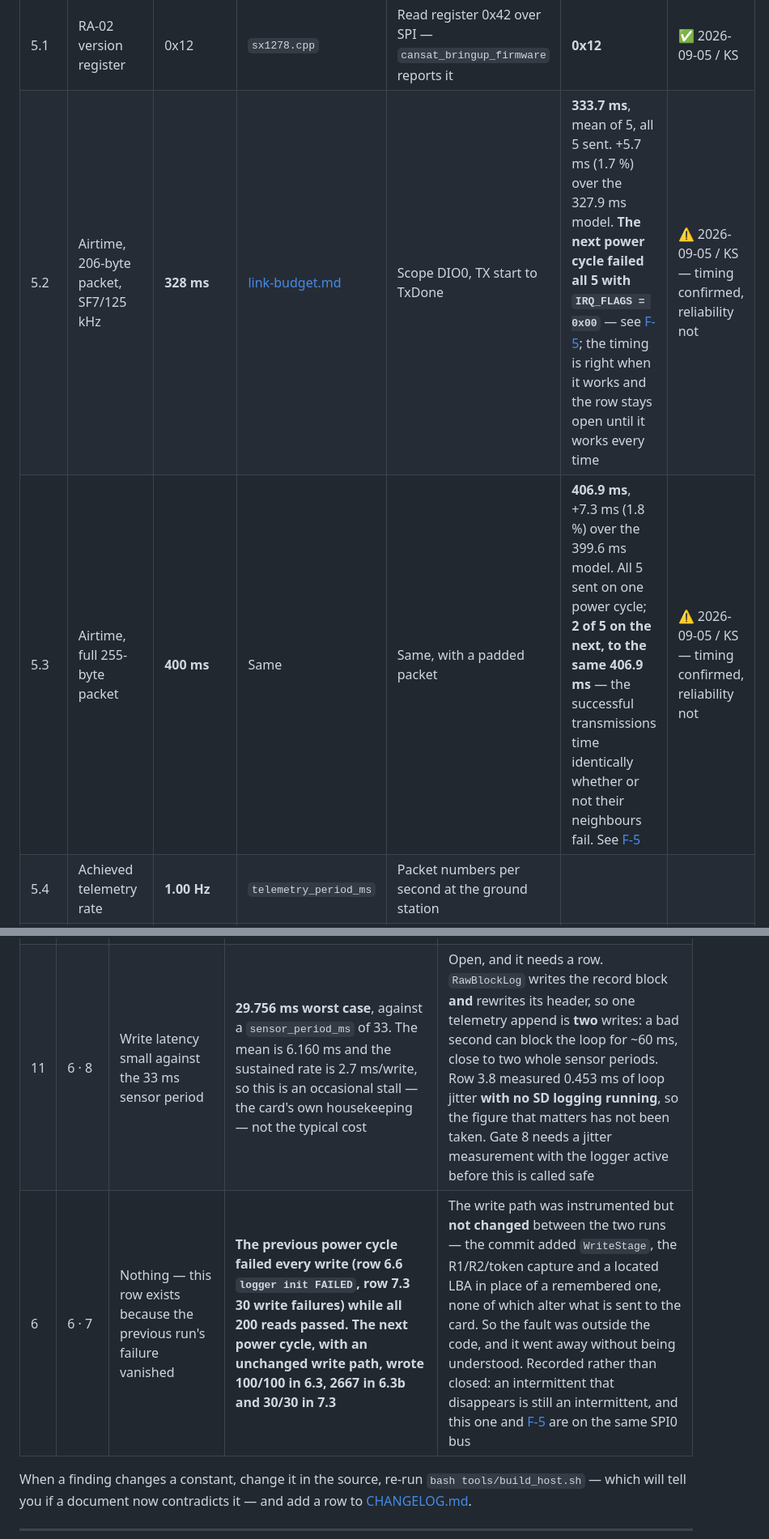
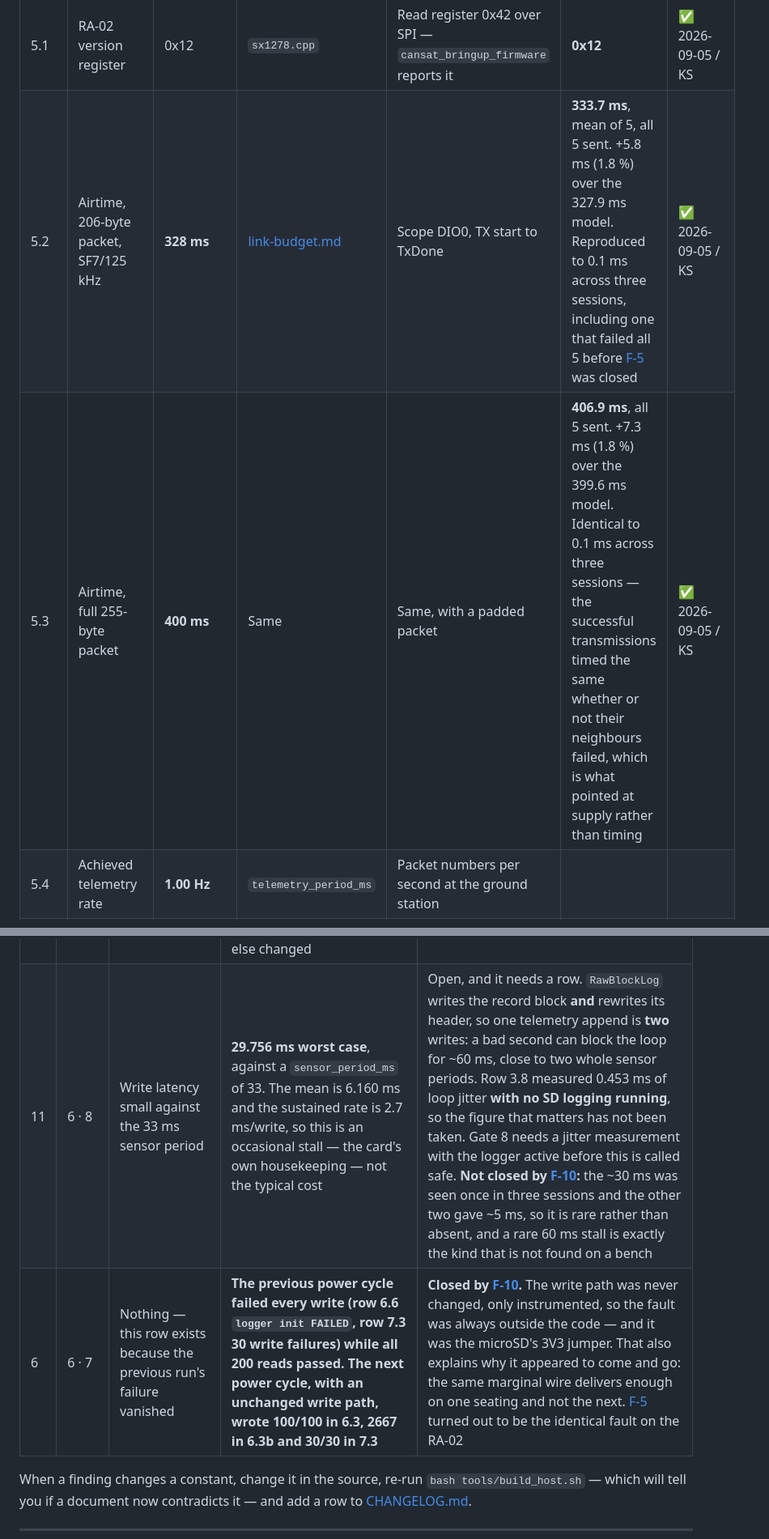
Before and after one commit to KunjSorathiya/CanSat-2026, a Markdown page: documentation/testing/bring-up-record.md, 2 parts joined by grey strips. Shown at 81% size. Rendered like a GitHub page.

```diff
--- a/documentation/testing/bring-up-record.md
+++ b/documentation/testing/bring-up-record.md
@@ -339,8 +339,8 @@ computed airtime that has never been observed.
 | # | Quantity | Predicted | Source | How to measure | Measured | Verdict |
 |---|---|---|---|---|---|---|
 | 5.1 | RA-02 version register | 0x12 | `sx1278.cpp` | Read register 0x42 over SPI — `cansat_bringup_firmware` reports it | **0x12** | ✅ 2026-09-05 / KS |
-| 5.2 | Airtime, 206-byte packet, SF7/125 kHz | **328 ms** | [link-budget.md](../design/link-budget.md) | Scope DIO0, TX start to TxDone | **333.7 ms**, mean of 5, all 5 sent. +5.7 ms (1.7 %) over the 327.9 ms model. **The next power cycle failed all 5 with `IRQ_FLAGS = 0x00`** — see [F-5](#findings); the timing is right when it works and the row stays open until it works every time | ⚠️ 2026-09-05 / KS — timing confirmed, reliability not |
-| 5.3 | Airtime, full 255-byte packet | **400 ms** | Same | Same, with a padded packet | **406.9 ms**, +7.3 ms (1.8 %) over the 399.6 ms model. All 5 sent on one power cycle; **2 of 5 on the next, to the same 406.9 ms** — the successful transmissions time identically whether or not their neighbours fail. See [F-5](#findings) | ⚠️ 2026-09-05 / KS — timing confirmed, reliability not |
+| 5.2 | Airtime, 206-byte packet, SF7/125 kHz | **328 ms** | [link-budget.md](../design/link-budget.md) | Scope DIO0, TX start to TxDone | **333.7 ms**, mean of 5, all 5 sent. +5.8 ms (1.8 %) over the 327.9 ms model. Reproduced to 0.1 ms across three sessions, including one that failed all 5 before [F-5](#findings) was closed | ✅ 2026-09-05 / KS |
+| 5.3 | Airtime, full 255-byte packet | **400 ms** | Same | Same, with a padded packet | **406.9 ms**, all 5 sent. +7.3 ms (1.8 %) over the 399.6 ms model. Identical to 0.1 ms across three sessions — the successful transmissions timed the same whether or not their neighbours failed, which is what pointed at supply rather than timing | ✅ 2026-09-05 / KS |
 | 5.4 | Achieved telemetry rate | **1.00 Hz** | `telemetry_period_ms` | Packet numbers per second at the ground station | | |
 | 5.5 | Channel occupancy at 1 Hz | ~33 % typical, 40 % worst case | [link-budget.md](../design/link-budget.md) | 5.2 ÷ 1000 ms | **33.4 % typical, 40.7 % worst case**, from the measured airtimes | ✅ 2026-09-05 / KS |
 | 5.4a | **Sustained transmit, back to back** | Every packet sent; the rail holds | 15 s of continuous transmits, one character printed per attempt; meter on DC volts across the 3V3 rail | **45 attempts in 15.0 s: 45 sent, 0 failed. 3.0 packets/s at 206 bytes — 100 % duty against the 333.7 ms airtime, so the radio is transmitting continuously.** **The 3V3 rail held 3.26–3.27 V** throughout. Taken on the same power cycle in which 5.2 failed all 5 and 5.3 failed 3 of 5, minutes earlier | ✅ 2026-09-05 / KS |
@@ -625,8 +625,8 @@ measured, what you did about it.
 | 8 | 6 | A card that reads is a card that writes | **The card initialised, read its BPB, FAT and directory, then went silent on the very first `CMD24` and stayed silent — the read-back after also failed.** A fresh `SdCard::begin()` in row 6.6 seconds later brought it straight back, boot count incrementing normally | Not closed. A card that is damaged stays damaged; this one recovers on re-initialisation, so it is dropping out rather than failing. `CMD24` is the first moment in the run that the card draws programming current, which points at its supply rather than at the card or the bus. Row 6.3 now re-initialises after a total write failure and reports whether it comes back, so the next run says this outright instead of leaving it to be inferred |
 | 9 | 5 · 6 | The radio dragging the rail down would explain the card dropping out | **With the RA-02's VCC wire physically removed, the card still went silent on the first `CMD24` and still came back on a fresh init.** Confirmed by the run of 2026-09-05 with `boot_count = 5` | The radio is cleared of [F-8](#findings). Two faults, not one. The radio's own `0x00` is separately unexplained and confined to NSS (GP17), RESET (GP20) and its VCC/GND pins — the card proves the shared lines carry data |
 | 10 | 6 | A card that reads is a card that writes | **The 3V3 jumper from the Pico to the microSD reader.** With a long jumper the card initialised, read its BPB, FAT and directory, then went silent on the very first `CMD24` and stayed silent until re-initialised — five runs in a row. **Replacing it with a short one fixed it outright: 100/100 written, then 3672 in ten seconds.** Nothing else changed | Closed. The reader is a 3.3 V board with no regulator and two capacitors ([F-3](../hardware/receiving-inspection.md#findings)), so the write-current spike arrives down whatever the supply jumper can deliver, and reads never draw enough to expose it. **On the soldered board this becomes a short track and a 470 µF bulk capacitor across the module's own 3V3 and GND**, which is now a requirement rather than a precaution |
-| 11 | 6 · 8 | Write latency small against the 33 ms sensor period | **29.756 ms worst case**, against a `sensor_period_ms` of 33. The mean is 6.160 ms and the sustained rate is 2.7 ms/write, so this is an occasional stall — the card's own housekeeping — not the typical cost | Open, and it needs a row. `RawBlockLog` writes the record block **and** rewrites its header, so one telemetry append is **two** writes: a bad second can block the loop for ~60 ms, close to two whole sensor periods. Row 3.8 measured 0.453 ms of loop jitter **with no SD logging running**, so the figure that matters has not been taken. Gate 8 needs a jitter measurement with the logger active before this is called safe |
-| 6 | 6 · 7 | Nothing — this row exists because the previous run's failure vanished | **The previous power cycle failed every write (row 6.6 `logger init FAILED`, row 7.3 30 write failures) while all 200 reads passed. The next power cycle, with an unchanged write path, wrote 100/100 in 6.3, 2667 in 6.3b and 30/30 in 7.3** | The write path was instrumented but **not changed** between the two runs — the commit added `WriteStage`, the R1/R2/token capture and a located LBA in place of a remembered one, none of which alter what is sent to the card. So the fault was outside the code, and it went away without being understood. Recorded rather than closed: an intermittent that disappears is still an intermittent, and this one and [F-5](#findings) are on the same SPI0 bus |
+| 11 | 6 · 8 | Write latency small against the 33 ms sensor period | **29.756 ms worst case**, against a `sensor_period_ms` of 33. The mean is 6.160 ms and the sustained rate is 2.7 ms/write, so this is an occasional stall — the card's own housekeeping — not the typical cost | Open, and it needs a row. `RawBlockLog` writes the record block **and** rewrites its header, so one telemetry append is **two** writes: a bad second can block the loop for ~60 ms, close to two whole sensor periods. Row 3.8 measured 0.453 ms of loop jitter **with no SD logging running**, so the figure that matters has not been taken. Gate 8 needs a jitter measurement with the logger active before this is called safe. **Not closed by [F-10](#findings):** the ~30 ms was seen once in three sessions and the other two gave ~5 ms, so it is rare rather than absent, and a rare 60 ms stall is exactly the kind that is not found on a bench |
+| 6 | 6 · 7 | Nothing — this row exists because the previous run's failure vanished | **The previous power cycle failed every write (row 6.6 `logger init FAILED`, row 7.3 30 write failures) while all 200 reads passed. The next power cycle, with an unchanged write path, wrote 100/100 in 6.3, 2667 in 6.3b and 30/30 in 7.3** | **Closed by [F-10](#findings).** The write path was never changed, only instrumented, so the fault was always outside the code — and it was the microSD's 3V3 jumper. That also explains why it appeared to come and go: the same marginal wire delivers enough on one seating and not the next. [F-5](#findings) turned out to be the identical fault on the RA-02 |
 
 When a finding changes a constant, change it in the source, re-run
 `bash tools/build_host.sh` — which will tell you if a document now contradicts it — and add
```
Also changed, not shown: other parts of documentation/testing/bring-up-record.md (+4 -4 lines), CHANGELOG.md (+20 -0 lines).
